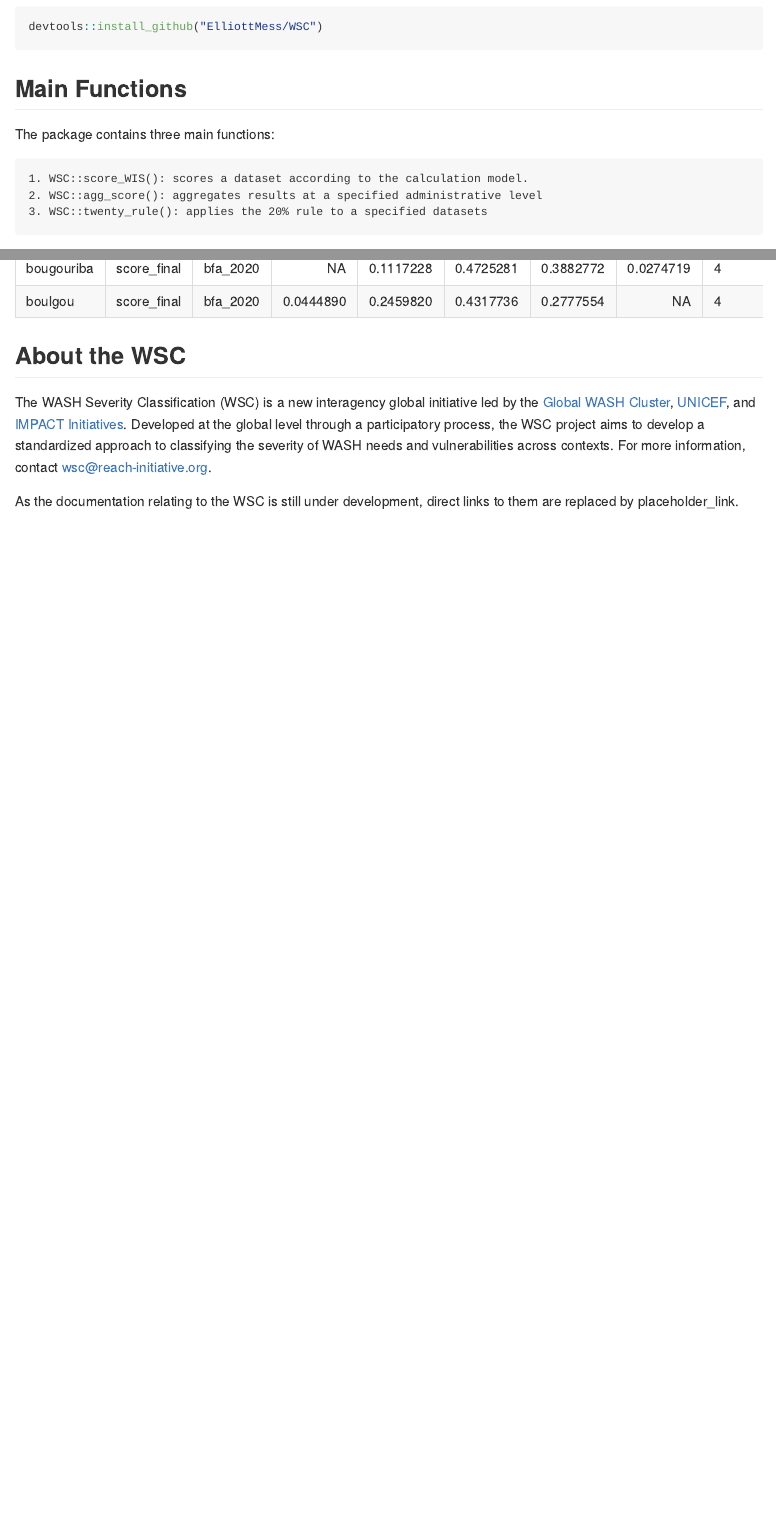
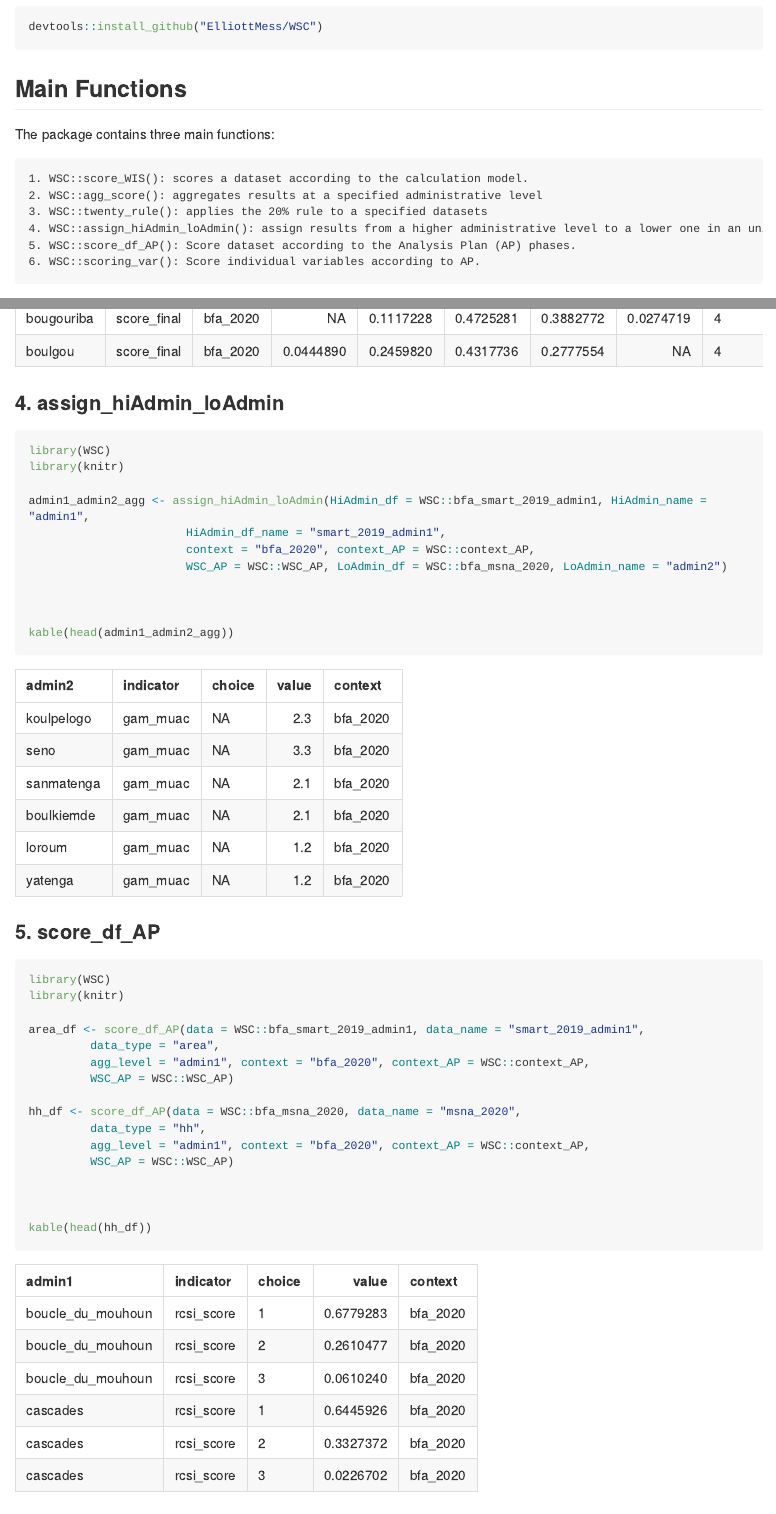
Before and after one commit to WASH-Severity-Classification/WSC_processing, an R Markdown document (README.Rmd): the page in a window 1100 px wide, from 620 px down, and a second part further down, joined at a grey line. The pictures show the output file README.md that the author committed with the source, drawn offline in the style of GitHub; long lines of code are wrapped; badge pictures from the web are left out.

Commit message:
Updating README with new functions

````diff
--- a/README.Rmd
+++ b/README.Rmd
@@ -49,6 +49,9 @@ The package contains three main functions:
     1. WSC::score_WIS(): scores a dataset according to the calculation model.
     2. WSC::agg_score(): aggregates results at a specified administrative level
     3. WSC::twenty_rule(): applies the 20% rule to a specified datasets
+    4. WSC::assign_hiAdmin_loAdmin(): assign results from a higher administrative level to a lower one in an uniform way (all lower units part of a higher administrative unit have the same value).
+    5. WSC::score_df_AP(): Score dataset according to the Analysis Plan (AP) phases.
+    6. WSC::scoring_var(): Score individual variables according to AP.
 
 Working examples are provided for all the functions based on the datasets documented within the package.
 
@@ -93,6 +96,47 @@ kable(head(admin2_twenty_ruled))
 
 ```
 
+### 4. assign_hiAdmin_loAdmin
+
+```{r assign_hiAdmin_loAdmin, message=FALSE}
+library(WSC)
+library(knitr)
+
+admin1_admin2_agg <- assign_hiAdmin_loAdmin(HiAdmin_df = WSC::bfa_smart_2019_admin1, HiAdmin_name = "admin1",
+                       HiAdmin_df_name = "smart_2019_admin1",
+                       context = "bfa_2020", context_AP = WSC::context_AP,
+                       WSC_AP = WSC::WSC_AP, LoAdmin_df = WSC::bfa_msna_2020, LoAdmin_name = "admin2")
+
+
+
+kable(head(admin1_admin2_agg))
+
+```
+
+### 5. score_df_AP
+
+```{r score_df_AP, message=FALSE}
+library(WSC)
+library(knitr)
+
+area_df <- score_df_AP(data = WSC::bfa_smart_2019_admin1, data_name = "smart_2019_admin1",
+         data_type = "area",
+         agg_level = "admin1", context = "bfa_2020", context_AP = WSC::context_AP,
+         WSC_AP = WSC::WSC_AP)
+
+hh_df <- score_df_AP(data = WSC::bfa_msna_2020, data_name = "msna_2020",
+         data_type = "hh",
+         agg_level = "admin1", context = "bfa_2020", context_AP = WSC::context_AP,
+         WSC_AP = WSC::WSC_AP)
+
+
+
+kable(head(hh_df))
+
+```
+
+
+
 ## About the WSC
 The WASH Severity Classification (WSC) is a new interagency global initiative led by the [Global WASH Cluster](http://washcluster.net/), [UNICEF](https://www.unicef.org/), and [IMPACT Initiatives](impact-initiatives.org/).
 Developed at the global level through a participatory process, the WSC project aims to develop a standardized approach to classifying the severity of WASH needs and vulnerabilities across contexts.
````
Also changed, not shown: README.md, 1 other file.
